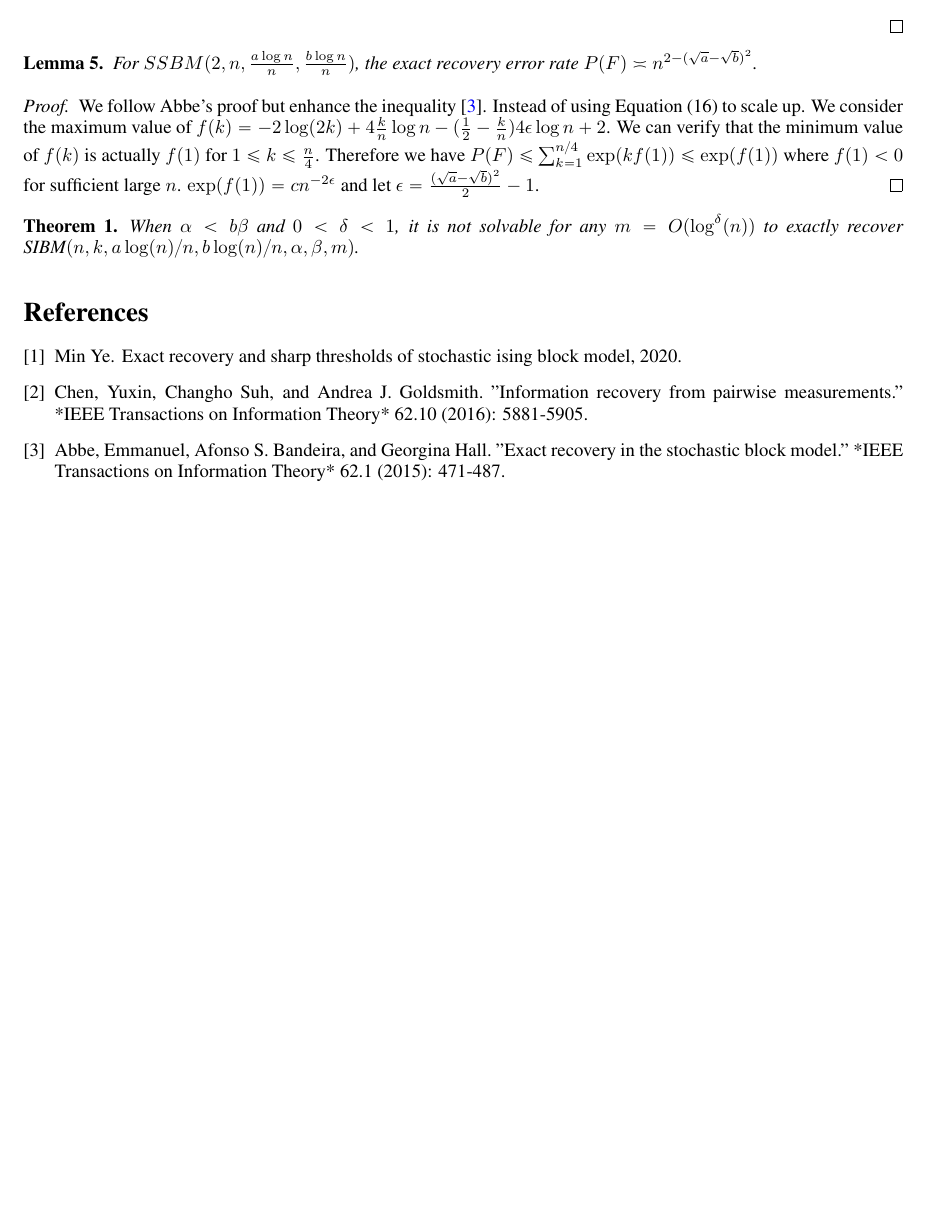
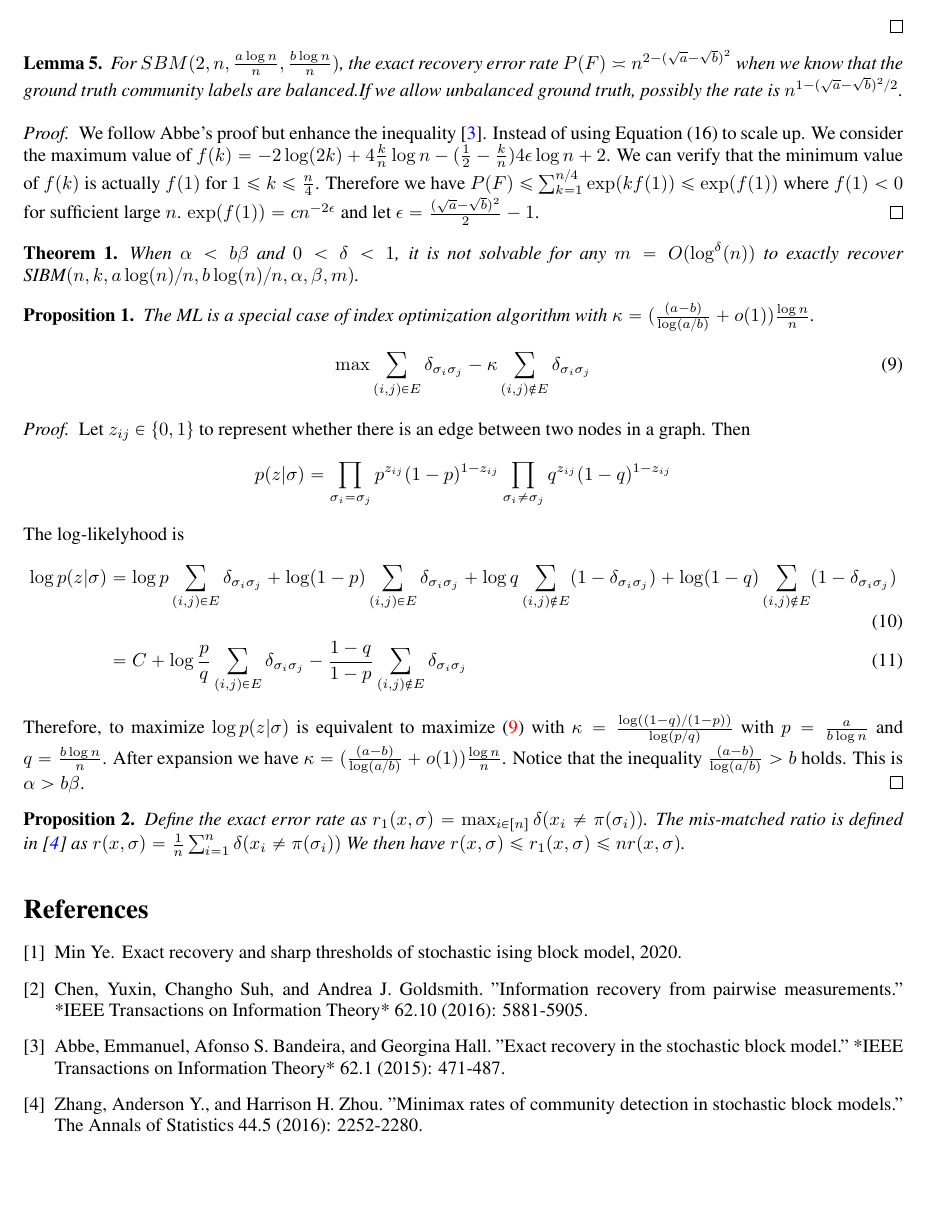
Before and after one commit to zhaofeng-shu33/SIBM, a LaTeX document (supplement.tex): part of page 4 of 4, cut so that both start at the same text. Compiled offline with pdfLaTeX.

Commit message:
add some other finding

```diff
--- a/supplement.tex
+++ b/supplement.tex
@@ -167,7 +167,7 @@ Some notation: $\Lambda := \{ \omega^j  \cdot \mathbf{1}_n | j=0, \dots,k-1\}$.
 	\end{align*}
 \end{proof}
 \begin{lemma}
-	For $SSBM(2,n, \frac{a\log n}{n}, \frac{b \log n}{n})$, the exact recovery error rate $P(F)\asymp n^{2-(\sqrt{a} - \sqrt{b})^2}$.
+	For $SBM(2,n, \frac{a\log n}{n}, \frac{b \log n}{n})$, the exact recovery error rate $P(F)\asymp n^{2-(\sqrt{a} - \sqrt{b})^2}$ when we know that the ground truth community labels are balanced.If we allow unbalanced ground truth, possibly the rate is $ n^{1-(\sqrt{a} - \sqrt{b})^2/2} $.
 \end{lemma}
 \begin{proof}
 	We follow Abbe's proof but enhance the inequality \cite{abbe}.
@@ -182,6 +182,41 @@ Some notation: $\Lambda := \{ \omega^j  \cdot \mathbf{1}_n | j=0, \dots,k-1\}$.
 	When $\alpha < b \beta $ and $0 < \delta < 1$, it is not solvable for any $m= O(\log^{\delta}(n))$ to
 	exactly recover SIBM$(n,k,a \log(n)/n, b\log(n)/n ,\alpha, \beta, m)$.
 \end{theorem}
+\begin{proposition}
+	The ML is a special case of index optimization algorithm with
+	$\kappa = (\frac{(a - b)}{\log(a/b)} + o(1))\frac{\log n}{n}$.
+	\begin{equation}\label{eq:kappa_opt_function}
+	\max \sum_{(i,j) \in E} \delta_{\sigma_i\sigma_j} - \kappa \sum_{(i,j) \not\in E}  \delta_{\sigma_i\sigma_j}
+	\end{equation}
+\end{proposition}
+\begin{proof}
+	Let $z_{ij} \in \{0, 1\}$ to represent whether there is an edge between two nodes in a graph. Then
+	$$
+	p(z | \sigma) = \prod_{\sigma_i = \sigma_j} p^{z_{ij}}
+		(1-p)^{1-z_{ij}} \prod_{\sigma_i \neq \sigma_j} q^{z_{ij}}(1-q)^{1-z_{ij}}
+	$$
+	The log-likelyhood is
+	\begin{align}
+	\log p(z | \sigma) &= \log p \sum_{(i,j) \in E} \delta_{\sigma_i\sigma_j}
+	+ \log(1-p) \sum_{(i,j)\in E} \delta_{\sigma_i\sigma_j}
+	+ \log q \sum_{(i,j) \not\in E} (1-\delta_{\sigma_i\sigma_j})
+	+\log (1-q) \sum_{(i,j) \not\in E} (1-\delta_{\sigma_i\sigma_j}) \\
+	& =C + \log\frac{p}{q} \sum_{(i,j) \in E} \delta_{\sigma_i\sigma_j}
+	-\frac{1-q}{1-p}\sum_{(i,j) \not\in E} \delta_{\sigma_i\sigma_j}
+	\end{align}
+	Therefore, to maximize $\log p (z | \sigma)$ is equivalent to maximize \eqref{eq:kappa_opt_function}
+	with $\kappa = \frac{\log((1-q)/(1-p))}{\log (p / q)}$ with $p=\frac{a}{b\log n}$ and
+	$q = \frac{b\log n}{n}$. After expansion we have $\kappa = (\frac{(a - b)}{\log(a/b)} + o(1))\frac{\log n}{n}$.
+	Notice that the inequality
+	$ \frac{(a - b)}{\log(a/b)}  > b$ holds. This is $\alpha > b \beta$.
+\end{proof}
+\begin{proposition}
+	Define the exact error rate as
+	$r_1(x, \sigma) = \max_{i\in [n]} \delta(x_i \neq \pi(\sigma_i))$.
+	The mis-matched ratio is defined in \cite{zhang} as
+	$ r(x, \sigma) = \frac{1}{n} \sum_{i=1}^n \delta(x_i \neq \pi(\sigma_i))$
+	We then have $ r(x, \sigma) \leq r_1(x, \sigma) \leq n r(x, \sigma)$.
+\end{proposition}
 \begin{thebibliography}{1}
 
 
@@ -193,6 +228,8 @@ Some notation: $\Lambda := \{ \omega^j  \cdot \mathbf{1}_n | j=0, \dots,k-1\}$.
 	Chen, Yuxin, Changho Suh, and Andrea J. Goldsmith. "Information recovery from pairwise measurements." *IEEE Transactions on Information Theory* 62.10 (2016): 5881-5905.
 	\bibitem{abbe}
 	Abbe, Emmanuel, Afonso S. Bandeira, and Georgina Hall. "Exact recovery in the stochastic block model." *IEEE Transactions on Information Theory* 62.1 (2015): 471-487.
+	\bibitem{zhang}
+	Zhang, Anderson Y., and Harrison H. Zhou. "Minimax rates of community detection in stochastic block models." The Annals of Statistics 44.5 (2016): 2252-2280.
 \end{thebibliography}
 
 \end{document}
```
Also changed, not shown: 1 other file.
